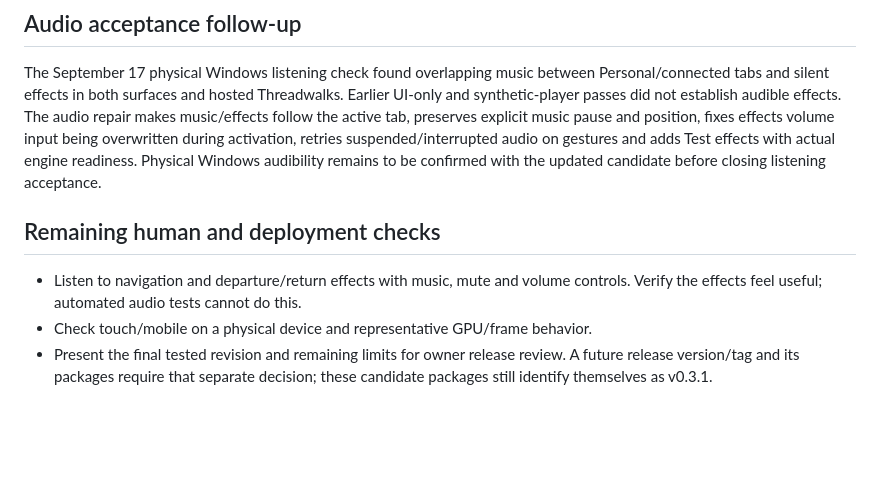
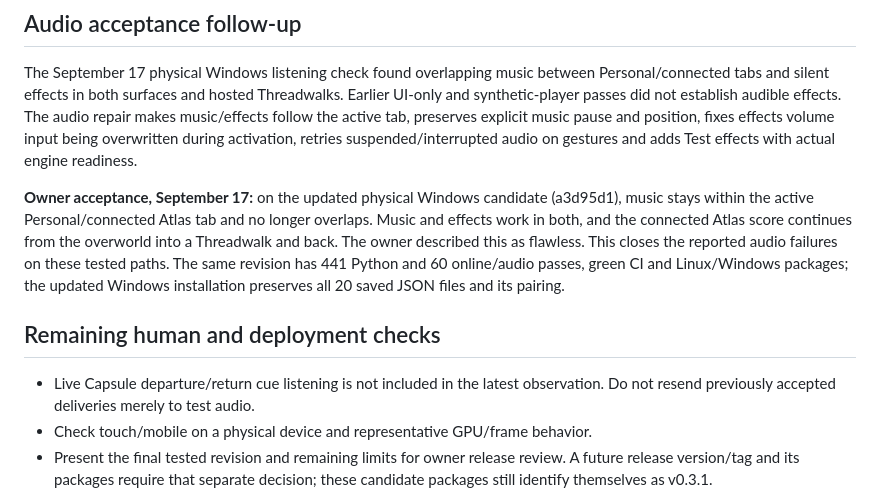
Before and after one commit to MelaBuilt-AI/atlas-of-threads, a Markdown page: docs/ONLINE_READINESS.md, the part around the change. Rendered like a GitHub page; blank space fills up the shorter version.

Commit message:
Record physical Windows audio acceptance

```diff
--- a/docs/ONLINE_READINESS.md
+++ b/docs/ONLINE_READINESS.md
@@ -132,13 +132,20 @@ Earlier UI-only and synthetic-player passes did not establish audible effects.
 The audio repair makes music/effects follow the active tab, preserves explicit
 music pause and position, fixes effects volume input being overwritten during
 activation, retries suspended/interrupted audio on gestures and adds Test effects
-with actual engine readiness. Physical Windows audibility remains to be confirmed
-with the updated candidate before closing listening acceptance.
+with actual engine readiness.
+
+**Owner acceptance, September 17:** on the updated physical Windows candidate
+(a3d95d1), music stays within the active Personal/connected Atlas tab and no longer
+overlaps. Music and effects work in both, and the connected Atlas score continues
+from the overworld into a Threadwalk and back. The owner described this as flawless.
+This closes the reported audio failures on these tested paths. The same revision
+has 441 Python and 60 online/audio passes, green CI and Linux/Windows packages;
+the updated Windows installation preserves all 20 saved JSON files and its pairing.
 
 ## Remaining human and deployment checks
 
-- Listen to navigation and departure/return effects with music, mute and volume
-  controls. Verify the effects feel useful; automated audio tests cannot do this.
+- Live Capsule departure/return cue listening is not included in the latest
+  observation. Do not resend previously accepted deliveries merely to test audio.
 - Check touch/mobile on a physical device and representative GPU/frame behavior.
 - Present the final tested revision and remaining limits for owner release review.
   A future release version/tag and its packages require that separate decision;
```
